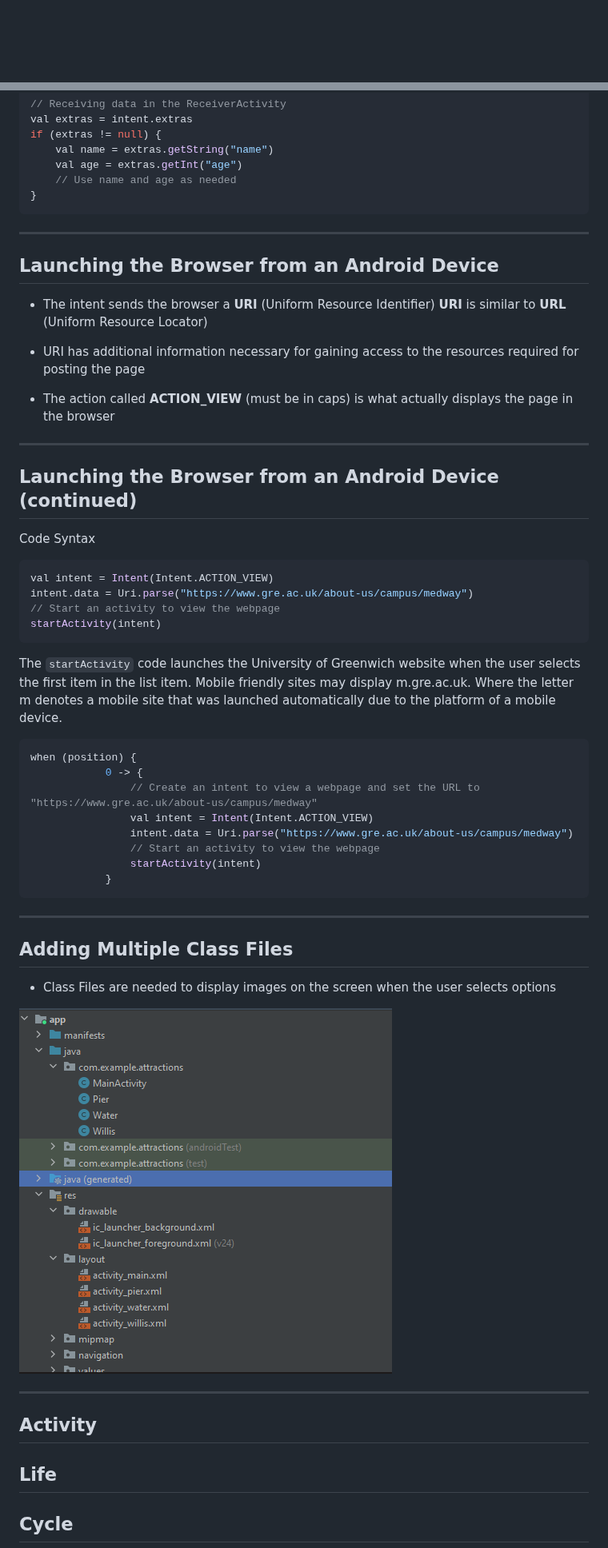
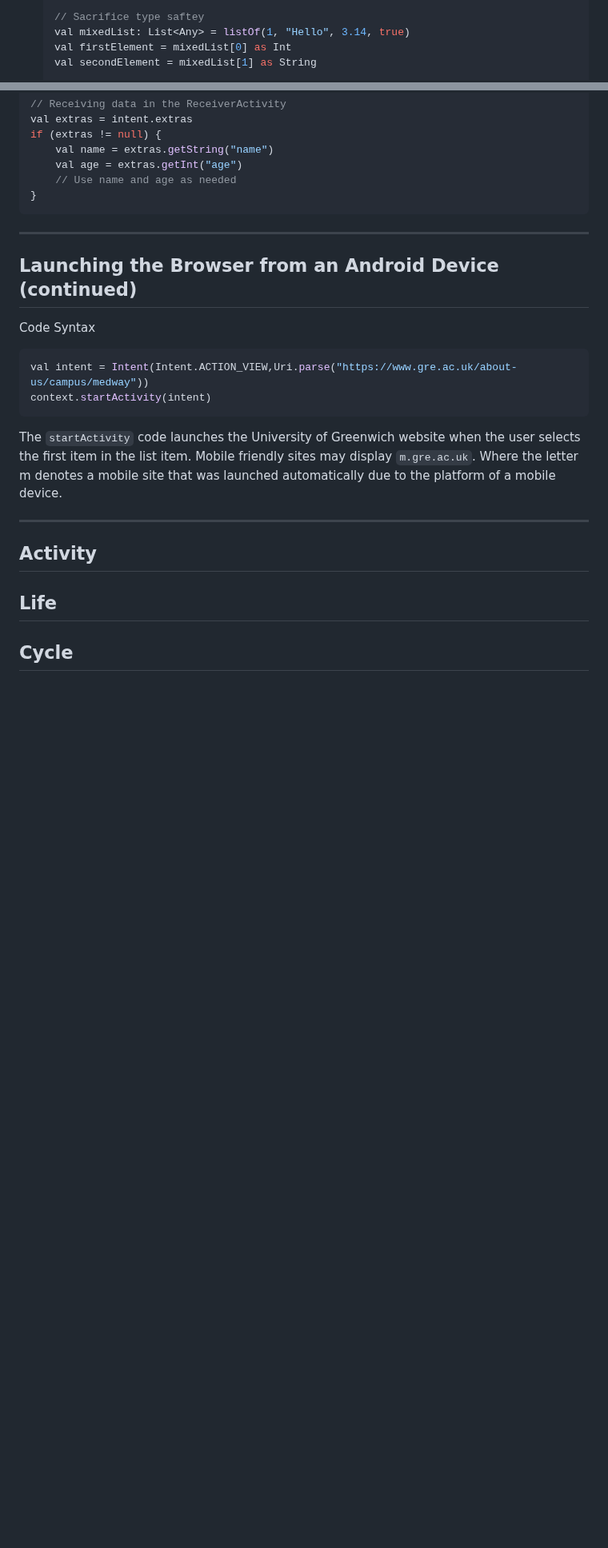
Before and after one commit to UniOfGreenwich/ELEE1146-COMP1836-Lectures, a Markdown page: content/ListsArraysandWebBrowsers/ListsArraysandWebBrowsers.md, 2 parts joined by grey strips. Shown at 80% size. Rendered like a GitHub page; blank space fills up the shorter version.

````diff
--- a/content/ListsArraysandWebBrowsers/ListsArraysandWebBrowsers.md
+++ b/content/ListsArraysandWebBrowsers/ListsArraysandWebBrowsers.md
@@ -245,3 +212,6 @@ Programs tend to use data and instructions with addresses near or equal to those
 
-<div align=center>
+  // Sacrifice type saftey
+  val mixedList: List<Any> = listOf(1, "Hello", 3.14, true)
+  val firstElement = mixedList[0] as Int
+  val secondElement = mixedList[1] as String
 
@@ -382,17 +320,6 @@ if (extras != null) {
 }
 ```
 
-
----
-## Launching the Browser from an Android Device
-
-- The intent sends the browser a **URI** (Uniform  Resource Identifier)
-**URI** is similar to **URL** (Uniform Resource Locator)
-
-- URI has additional information necessary for gaining access to the resources required for posting the page
-
-- The action called **ACTION_VIEW** (must be in caps) is what actually displays the page in the browser
-
 ---
 
 ## Launching the Browser from an Android Device (continued)
@@ -400,32 +327,12 @@ if (extras != null) {
 Code Syntax
 
 ```kt
-val intent = Intent(Intent.ACTION_VIEW)
-intent.data = Uri.parse("https://www.gre.ac.uk/about-us/campus/medway")
-// Start an activity to view the webpage
-startActivity(intent)
+val intent = Intent(Intent.ACTION_VIEW,Uri.parse("https://www.gre.ac.uk/about-us/campus/medway"))
+context.startActivity(intent)
 ```
 
-The `startActivity` code launches the University of Greenwich website when the user selects the first item in the list item.  Mobile friendly sites may display m.gre.ac.uk. Where the letter m denotes a mobile site that was launched automatically due to the platform of a mobile device.
+The `startActivity` code launches the University of Greenwich website when the user selects the first item in the list item.  Mobile friendly sites may display `m.gre.ac.uk`. Where the letter m denotes a mobile site that was launched automatically due to the platform of a mobile device.
 
-```java
-when (position) {
-            0 -> {
-                // Create an intent to view a webpage and set the URL to "https://www.gre.ac.uk/about-us/campus/medway"
-                val intent = Intent(Intent.ACTION_VIEW)
-                intent.data = Uri.parse("https://www.gre.ac.uk/about-us/campus/medway")
-                // Start an activity to view the webpage
-                startActivity(intent)
-            }
-```
-
----
-
-## Adding Multiple Class Files
-
-- Class Files are needed to display images on the screen when the user selects options
-
-![bg left:50% 100%](../../figures/classfiles.png)
 
 ---
 
````
Also changed, not shown: other parts of content/ListsArraysandWebBrowsers/ListsArraysandWebBrowsers.md (+11 -76 lines).
